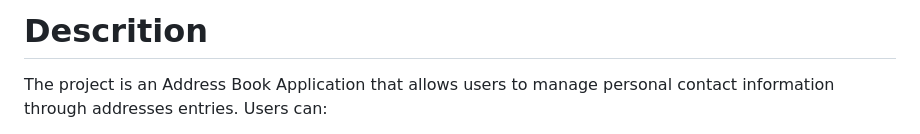
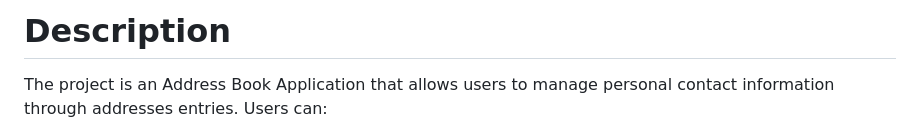
Before and after one commit to zuzzet514/Hern-ndez_LibretaDirecciones, a Markdown page: README.md, the part around the change. Rendered like a GitHub page.

Commit message:
typo in description

```diff
--- a/README.md
+++ b/README.md
@@ -1,4 +1,4 @@
-# Descrition
+# Description
 The project is an Address Book Application that allows users to manage personal contact information through addresses entries. Users can:
 - Perform essential operations such as adding, deleting, searching, and displaying address entries.
 - Interact with the address book through various menu options in the CLI.
```
